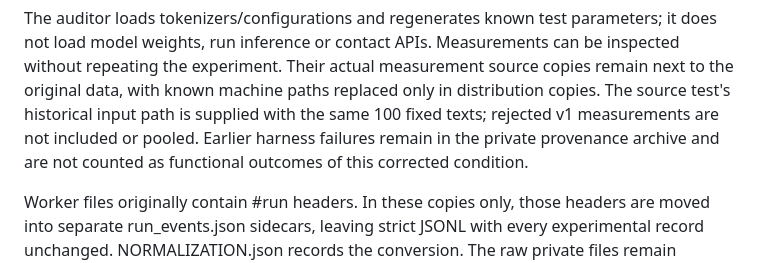
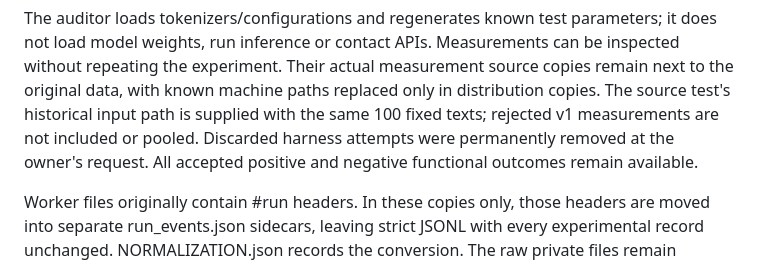
Before and after one commit to Tardfyou/fresh-shuffles-artifact, a Markdown page: DEFENSE_SUPPLEMENT.md, the part around the change. GitHub-like rendering.

Commit message:
Update provenance note after approved removal of discarded attempts

```diff
--- a/DEFENSE_SUPPLEMENT.md
+++ b/DEFENSE_SUPPLEMENT.md
@@ -42,8 +42,8 @@ Measurements can be inspected without repeating the experiment. Their actual
 measurement source copies remain next to the original data, with known machine
 paths replaced only in distribution copies. The source test's historical input
 path is supplied with the same 100 fixed texts; rejected v1 measurements are not
-included or pooled. Earlier harness failures remain in the private provenance
-archive and are not counted as functional outcomes of this corrected condition.
+included or pooled. Discarded harness attempts were permanently removed at the owner's request.
+All accepted positive and negative functional outcomes remain available.
 
 Worker files originally contain #run headers. In these copies only, those
 headers are moved into separate run_events.json sidecars, leaving strict JSONL
```
